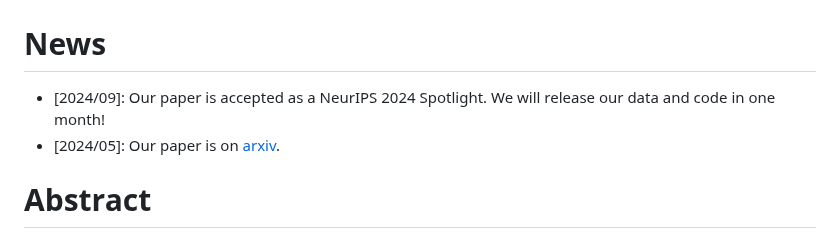
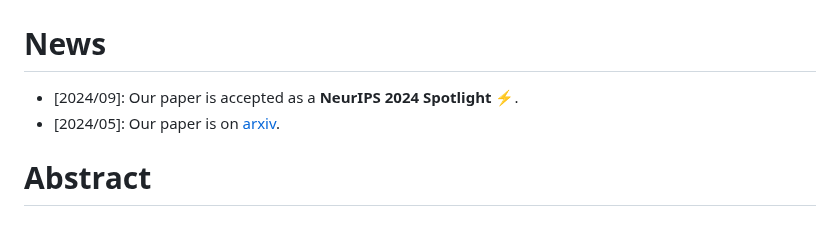
Before and after one commit to NVlabs/3DGM, a Markdown page: README.md, the part around the change. Drawn GitHub-style.

```diff
--- a/README.md
+++ b/README.md
@@ -33,7 +33,7 @@
 
 
 # News
-- [2024/09]: Our paper is accepted as a NeurIPS 2024 Spotlight. We will release our data and code in one month!
+- [2024/09]: Our paper is accepted as a **NeurIPS 2024 Spotlight** ⚡.
 - [2024/05]: Our paper is on [arxiv](https://arxiv.org/abs/2405.17187).
 </br>
 
```
